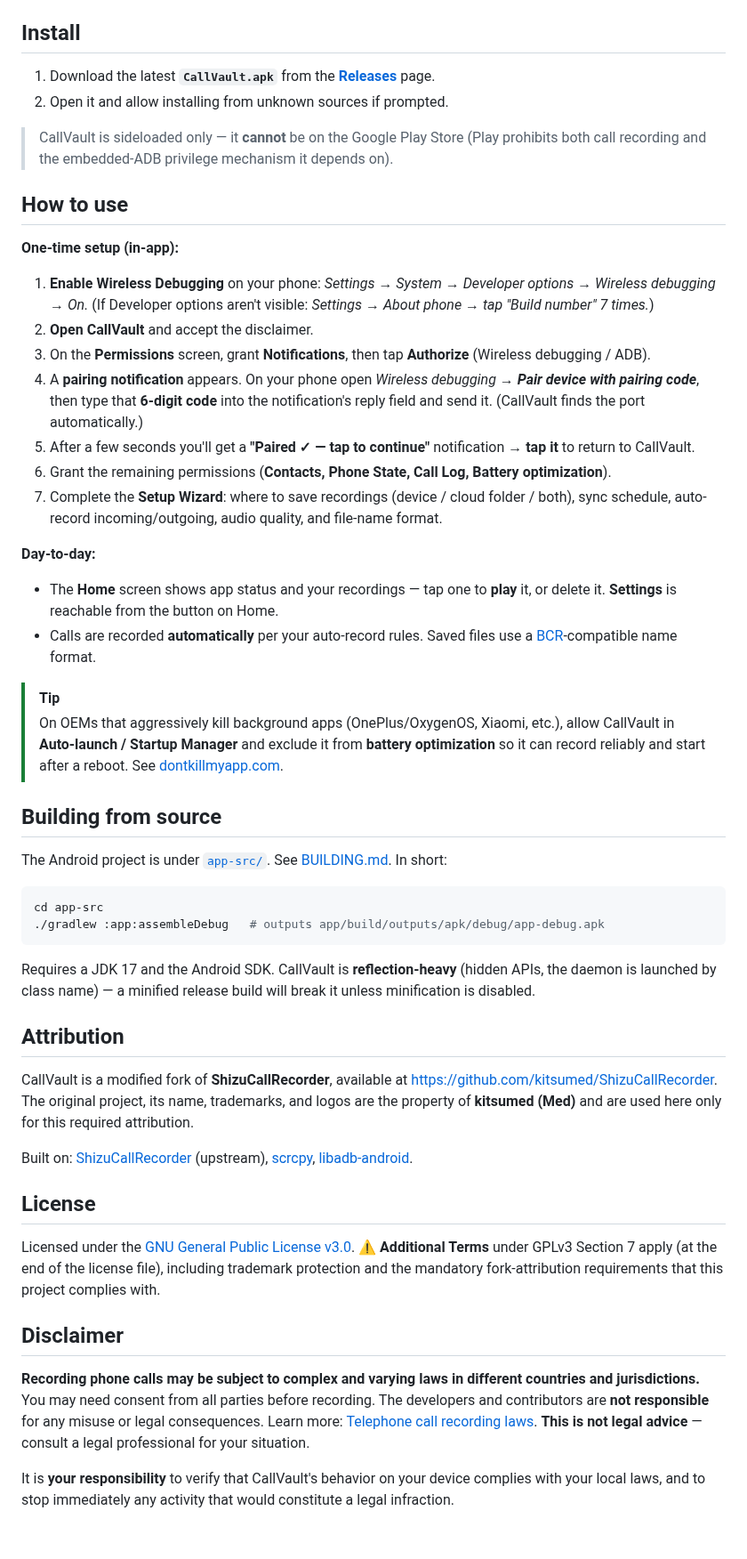
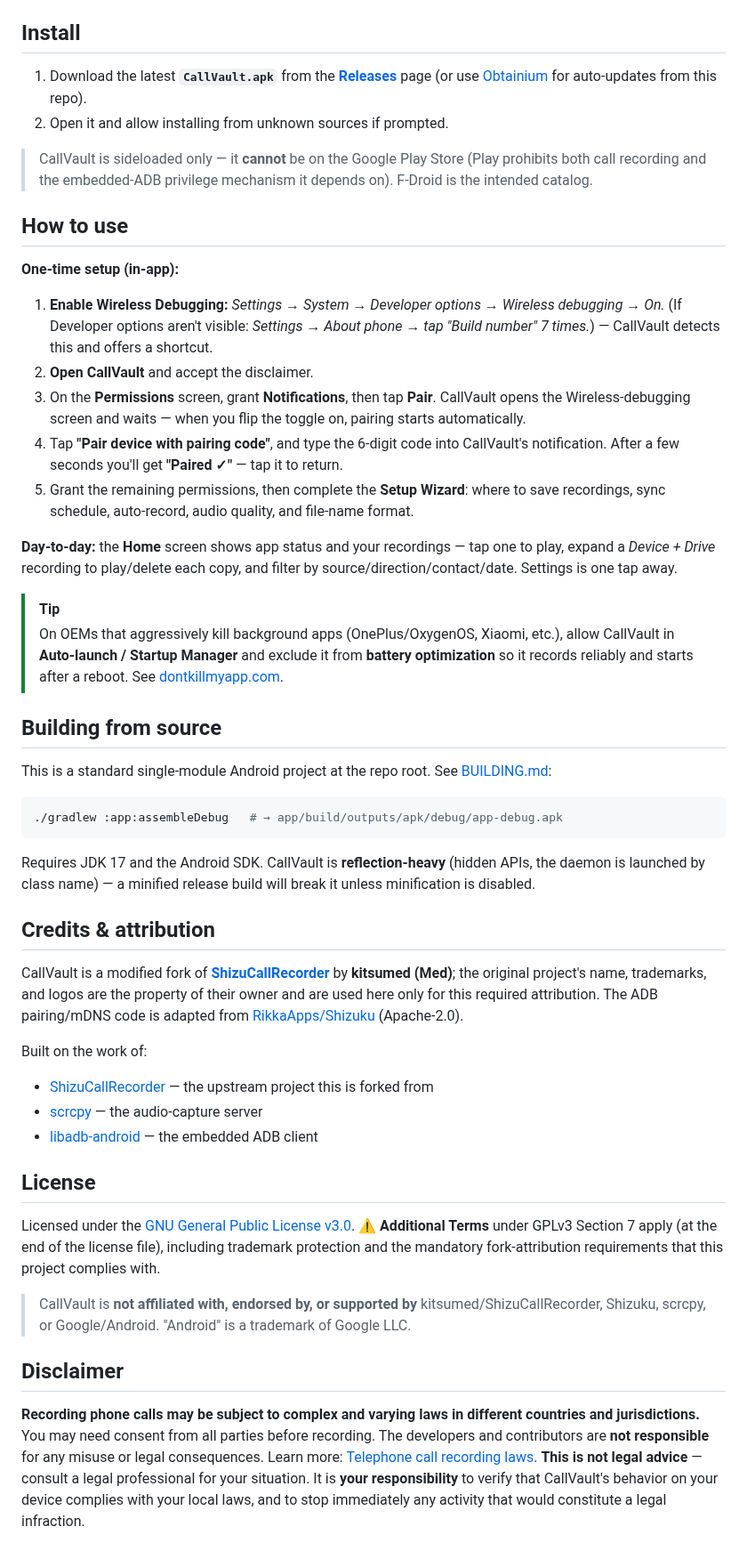
Before and after one commit to madkongo/CallVault, a Markdown page: README.md, the part around one of its changes. Shown at 89% size. GitHub-like rendering.

````diff
--- a/README.md
+++ b/README.md
@@ -36,55 +56,52 @@ After a one-time pairing, CallVault runs a **persistent privileged daemon** (a d
 
 ## Install
 
-1. Download the latest **`CallVault.apk`** from the [**Releases**](https://github.com/madkongo/CallVault/releases) page.
+1. Download the latest **`CallVault.apk`** from the [**Releases**](https://github.com/madkongo/CallVault/releases/latest) page (or use [Obtainium](https://github.com/ImranR98/Obtainium) for auto-updates from this repo).
 2. Open it and allow installing from unknown sources if prompted.
 
-> CallVault is sideloaded only — it **cannot** be on the Google Play Store (Play prohibits both call recording and the embedded-ADB privilege mechanism it depends on).
+> CallVault is sideloaded only — it **cannot** be on the Google Play Store (Play prohibits both call recording and the embedded-ADB privilege mechanism it depends on). F-Droid is the intended catalog.
 
 ## How to use
 
 **One-time setup (in-app):**
 
-1. **Enable Wireless Debugging** on your phone: *Settings → System → Developer options → Wireless debugging → On.*
-   (If Developer options aren't visible: *Settings → About phone → tap "Build number" 7 times.*)
+1. **Enable Wireless Debugging:** *Settings → System → Developer options → Wireless debugging → On.*
+   (If Developer options aren't visible: *Settings → About phone → tap "Build number" 7 times.*) — CallVault detects this and offers a shortcut.
 2. **Open CallVault** and accept the disclaimer.
-3. On the **Permissions** screen, grant **Notifications**, then tap **Authorize** (Wireless debugging / ADB).
-4. A **pairing notification** appears. On your phone open *Wireless debugging → **Pair device with pairing code***, then type that **6-digit code** into the notification's reply field and send it. (CallVault finds the port automatically.)
-5. After a few seconds you'll get a **"Paired ✓ — tap to continue"** notification → **tap it** to return to CallVault.
-6. Grant the remaining permissions (**Contacts, Phone State, Call Log, Battery optimization**).
-7. Complete the **Setup Wizard**: where to save recordings (device / cloud folder / both), sync schedule, auto-record incoming/outgoing, audio quality, and file-name format.
+3. On the **Permissions** screen, grant **Notifications**, then tap **Pair**. CallVault opens the Wireless-debugging screen and waits — when you flip the toggle on, pairing starts automatically.
+4. Tap **"Pair device with pairing code"**, and type the 6-digit code into CallVault's notification. After a few seconds you'll get **"Paired ✓"** — tap it to return.
+5. Grant the remaining permissions, then complete the **Setup Wizard**: where to save recordings, sync schedule, auto-record, audio quality, and file-name format.
 
-**Day-to-day:**
-
-- The **Home** screen shows app status and your recordings — tap one to **play** it, or delete it. **Settings** is reachable from the button on Home.
-- Calls are recorded **automatically** per your auto-record rules. Saved files use a [BCR](https://github.com/chenxiaolong/BCR)-compatible name format.
+**Day-to-day:** the **Home** screen shows app status and your recordings — tap one to play, expand a *Device + Drive* recording to play/delete each copy, and filter by source/direction/contact/date. Settings is one tap away.
 
 > [!TIP]
-> On OEMs that aggressively kill background apps (OnePlus/OxygenOS, Xiaomi, etc.), allow CallVault in **Auto-launch / Startup Manager** and exclude it from **battery optimization** so it can record reliably and start after a reboot. See [dontkillmyapp.com](https://dontkillmyapp.com/).
+> On OEMs that aggressively kill background apps (OnePlus/OxygenOS, Xiaomi, etc.), allow CallVault in **Auto-launch / Startup Manager** and exclude it from **battery optimization** so it records reliably and starts after a reboot. See [dontkillmyapp.com](https://dontkillmyapp.com/).
 
 ## Building from source
 
-The Android project is under [`app-src/`](./app-src). See [BUILDING.md](./BUILDING.md). In short:
+This is a standard single-module Android project at the repo root. See [BUILDING.md](./BUILDING.md):
 
 ```bash
-cd app-src
-./gradlew :app:assembleDebug   # outputs app/build/outputs/apk/debug/app-debug.apk
+./gradlew :app:assembleDebug   # → app/build/outputs/apk/debug/app-debug.apk
 ```
 
-Requires a JDK 17 and the Android SDK. CallVault is **reflection-heavy** (hidden APIs, the daemon is launched by class name) — a minified release build will break it unless minification is disabled.
+Requires JDK 17 and the Android SDK. CallVault is **reflection-heavy** (hidden APIs, the daemon is launched by class name) — a minified release build will break it unless minification is disabled.
 
-## Attribution
+## Credits & attribution
 
-CallVault is a modified fork of **ShizuCallRecorder**, available at <https://github.com/kitsumed/ShizuCallRecorder>. The original project, its name, trademarks, and logos are the property of **kitsumed (Med)** and are used here only for this required attribution.
+CallVault is a modified fork of **[ShizuCallRecorder](https://github.com/kitsumed/ShizuCallRecorder)** by **kitsumed (Med)**; the original project's name, trademarks, and logos are the property of their owner and are used here only for this required attribution. The ADB pairing/mDNS code is adapted from [RikkaApps/Shizuku](https://github.com/RikkaApps/Shizuku) (Apache-2.0).
 
-Built on: [ShizuCallRecorder](https://github.com/kitsumed/ShizuCallRecorder) (upstream), [scrcpy](https://github.com/genymobile/scrcpy), [libadb-android](https://github.com/MuntashirAkon/libadb-android).
+Built on the work of:
+- [ShizuCallRecorder](https://github.com/kitsumed/ShizuCallRecorder) — the upstream project this is forked from
+- [scrcpy](https://github.com/genymobile/scrcpy) — the audio-capture server
+- [libadb-android](https://github.com/MuntashirAkon/libadb-android) — the embedded ADB client
 
 ## License
 
-Licensed under the [GNU General Public License v3.0](./LICENSE). ⚠️ **Additional Terms** under GPLv3 Section 7 apply (at the end of the license file), including trademark protection and the mandatory fork-attribution requirements that this project complies with.
+Licensed under the [GNU General Public License v3.0](LICENSE). ⚠️ **Additional Terms** under GPLv3 Section 7 apply (at the end of the license file), including trademark protection and the mandatory fork-attribution requirements that this project complies with.
+
+> CallVault is **not affiliated with, endorsed by, or supported by** kitsumed/ShizuCallRecorder, Shizuku, scrcpy, or Google/Android. "Android" is a trademark of Google LLC.
 
 ## Disclaimer
 
-**Recording phone calls may be subject to complex and varying laws in different countries and jurisdictions.** You may need consent from all parties before recording. The developers and contributors are **not responsible** for any misuse or legal consequences. Learn more: [Telephone call recording laws](https://en.wikipedia.org/wiki/Telephone_call_recording_laws). **This is not legal advice** — consult a legal professional for your situation.
-
-It is **your responsibility** to verify that CallVault's behavior on your device complies with your local laws, and to stop immediately any activity that would constitute a legal infraction.
+**Recording phone calls may be subject to complex and varying laws in different countries and jurisdictions.** You may need consent from all parties before recording. The developers and contributors are **not responsible** for any misuse or legal consequences. Learn more: [Telephone call recording laws](https://en.wikipedia.org/wiki/Telephone_call_recording_laws). **This is not legal advice** — consult a legal professional for your situation. It is **your responsibility** to verify that CallVault's behavior on your device complies with your local laws, and to stop immediately any activity that would constitute a legal infraction.
````
Also changed, not shown: other parts of README.md (+40 -20 lines), docs/screenshots/home.png (added), docs/screenshots/settings.png (added), docs/screenshots/wizard.png (added), 1 other file.
